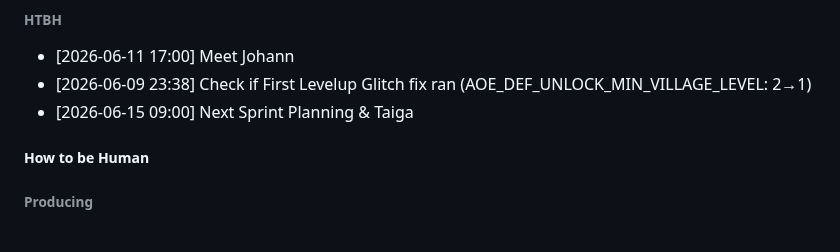
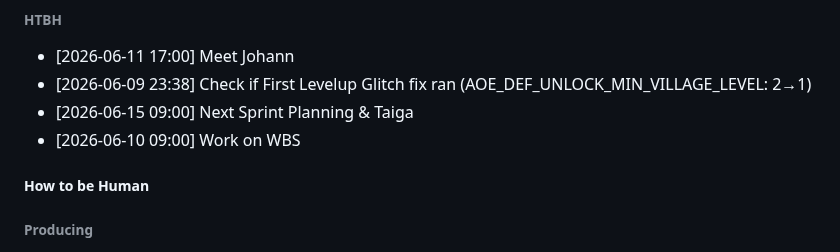
Before and after one commit to SeraphinHesse/secondbrain, a Markdown page: ToDo.md, the part around the change. Rendered like a GitHub page.

```diff
--- a/ToDo.md
+++ b/ToDo.md
@@ -18,6 +18,7 @@
 * [2026-06-09 23:38] Check if First Levelup Glitch fix ran
   (AOE_DEF_UNLOCK_MIN_VILLAGE_LEVEL: 2→1)
 * [2026-06-15 09:00] Next Sprint Planning & Taiga
+* [2026-06-10 09:00] Work on WBS
 
 
 
```
